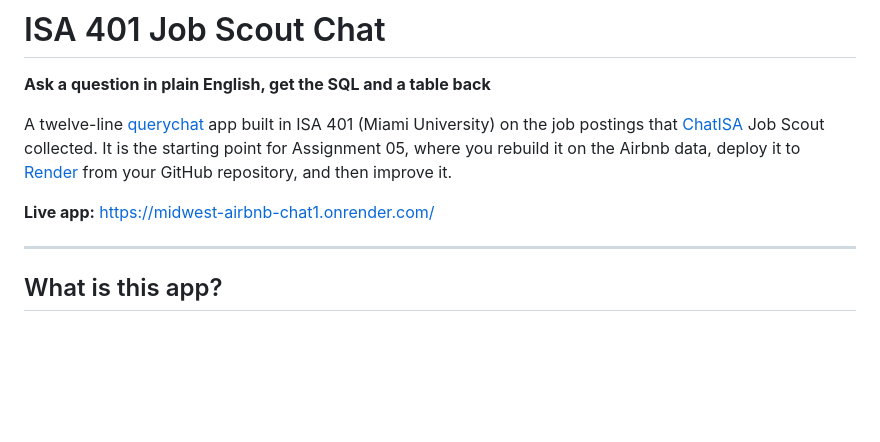
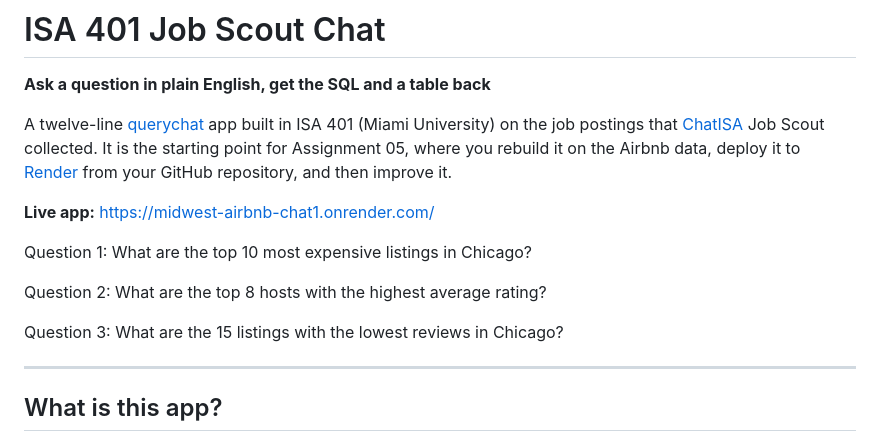
Before and after one commit to camneid/business_intelligence, a Markdown page: apps/midwest_airbnb_chat/README.md, the part around the change. GitHub-like rendering; blank space fills up the shorter version.

Commit message:
Add Readme Examples

```diff
--- a/apps/midwest_airbnb_chat/README.md
+++ b/apps/midwest_airbnb_chat/README.md
@@ -5,6 +5,16 @@
 A twelve-line [querychat](https://github.com/posit-dev/querychat) app built in ISA 401 (Miami University) on the job postings that [ChatISA](https://chatisa.fsb.miamioh.edu) Job Scout collected. It is the starting point for Assignment 05, where you rebuild it on the Airbnb data, deploy it to [Render](https://render.com) from your GitHub repository, and then improve it.
 
 **Live app:** https://midwest-airbnb-chat1.onrender.com/
+
+Question 1:
+What are the top 10 most expensive listings in Chicago?
+
+
+Question 2:
+What are the top 8 hosts with the highest average rating?
+
+Question 3:
+What are the 15 listings with the lowest reviews in Chicago?
 
 ---
 
```
